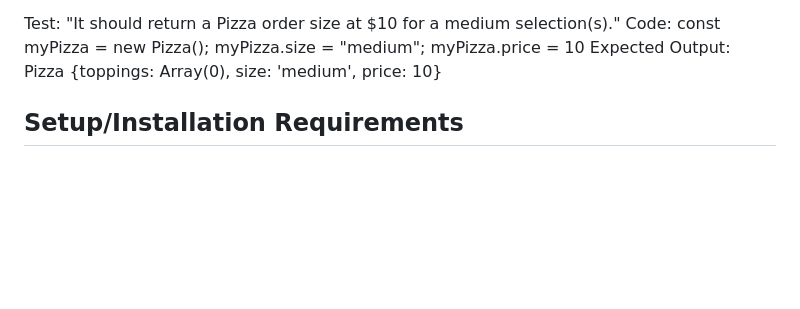
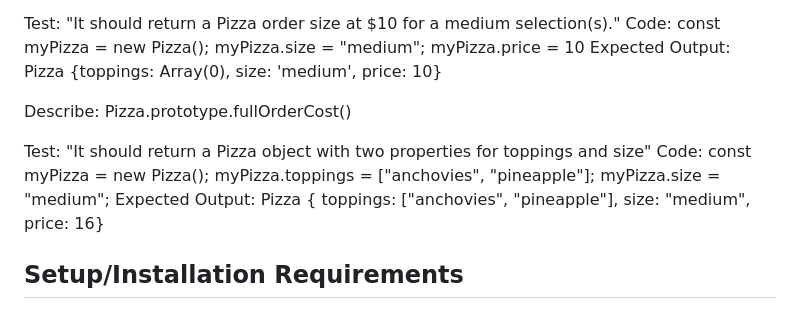
Before and after one commit to QuietEvolver/pizza-parlor-23, a Markdown page: README.md, the part around the change. GitHub-like rendering; blank space fills up the shorter version.

Commit message:
Add new proto.fullOrderCost fxn test on README.

```diff
--- a/README.md
+++ b/README.md
@@ -53,6 +53,17 @@ myPizza.size = "medium";
 myPizza.price = 10
 Expected Output: Pizza {toppings: Array(0), size: 'medium', price: 10}
 
+<!-- new function -->
+
+Describe: Pizza.prototype.fullOrderCost()
+
+Test: "It should return a Pizza object with two properties for toppings and size"
+Code:
+const myPizza = new Pizza();
+myPizza.toppings = ["anchovies", "pineapple"];
+myPizza.size = "medium";
+Expected Output: Pizza { toppings: ["anchovies", "pineapple"], size: "medium", price: 16}
+
 <!-- new function
 
 Describe: Pizza.prototype.details
```
